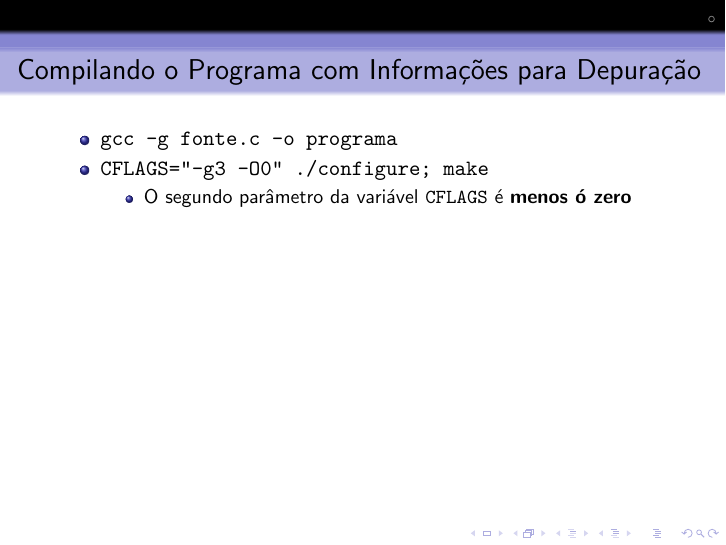
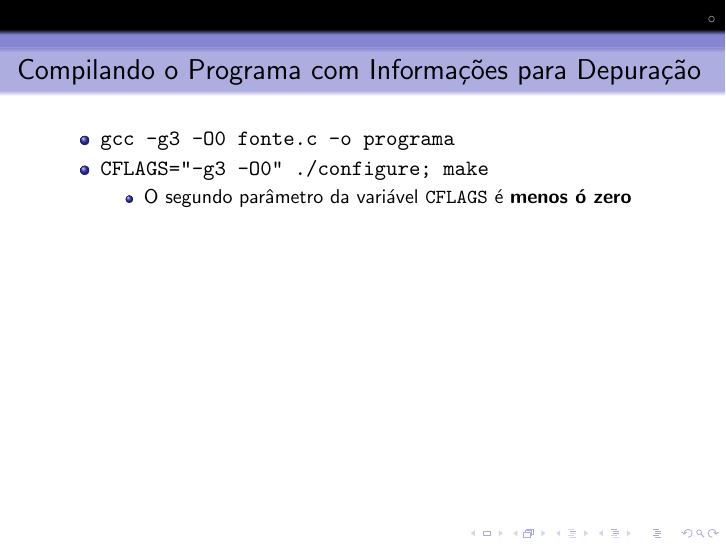
Before and after one commit to sergiodj/gdb-unicamp2011, LaTeX slides (gdb-unicamp2011.tex): page 3 of 17. Compiled offline with pdfLaTeX.

Commit message:
Adicionando `-g3 -O0' na compilação manual.
Adicionando alterações ao Makefile (commit anterior)

```diff
--- a/gdb-unicamp2011.tex
+++ b/gdb-unicamp2011.tex
@@ -56,7 +56,7 @@
 \begin{frame}[fragile]
 	\frametitle{Compilando o Programa com Informações para Depuração}
 	  \begin{itemize}
-	    \item{\verb|gcc -g fonte.c -o programa|}
+	    \item{\verb|gcc -g3 -O0 fonte.c -o programa|}
 	    \item{\verb|CFLAGS="-g3 -O0" ./configure; make|}
 	      \begin{itemize}
 		\item{O segundo parâmetro da variável \verb|CFLAGS| é \textbf{\textit{menos ó zero}}}
```
Also changed, not shown: exemplos/points/Makefile.
